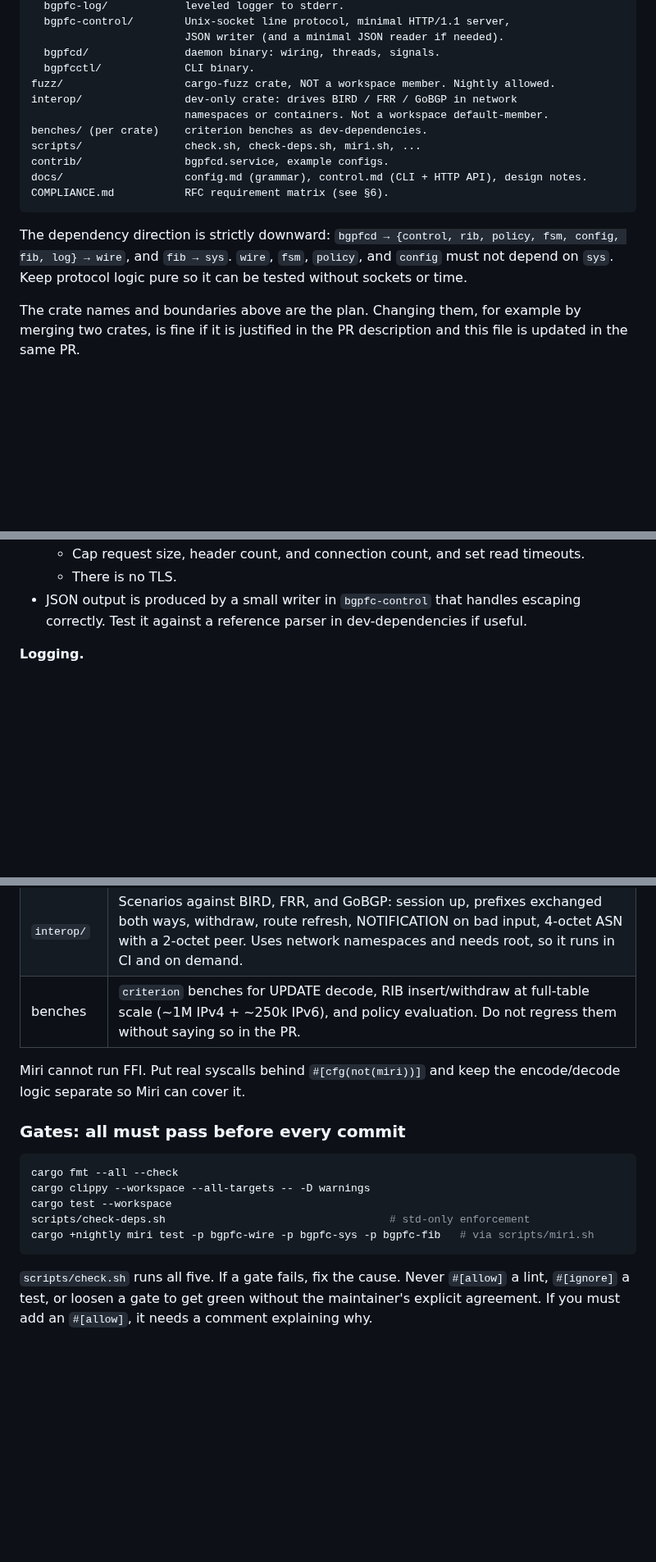
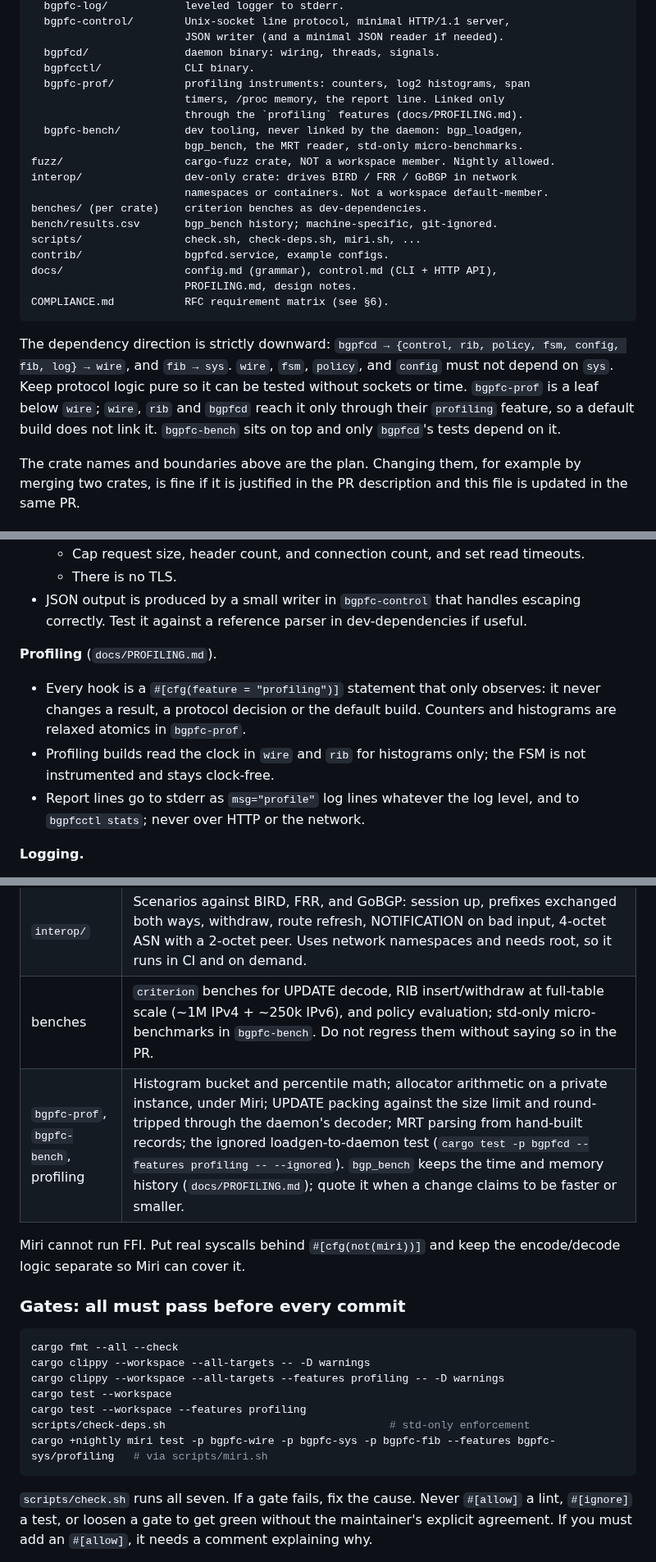
Before and after one commit to ahadley1124/bgpfc, a Markdown page: AGENTS.md, 3 parts joined by grey strips. Shown at 82% size. Rendered like a GitHub page; blank space fills up the shorter version.

Commit message:
docs(agents): add the profiling crates, their rules and gates
- §1.3: the counting allocator is the one other `unsafe impl` in
  bgpfc-sys, behind its `profiling` feature.
- §2: bgpfc-prof and bgpfc-bench in the layout, bench/results.csv and
  docs/PROFILING.md; bgpfc-prof is a leaf below wire reached only
  through `profiling` features, bgpfc-bench a dev crate only bgpfcd's
  tests depend on.
- §3: profiling hooks only observe, the FSM stays clock-free, reports
  never leave the host.
- §5: the testing row for the new crates, and clippy and tests in the
  profiling configuration plus Miri over the allocator as gates.

Co-Authored-By: Claude Opus 5.5 <noreply@anthropic.com>
Claude-Session: https://claude.ai/code/session_01NpsNfT6QPA34M9CSSsrmBz

````diff
--- a/AGENTS.md
+++ b/AGENTS.md
@@ -81,13 +84,20 @@ crates/
                         JSON writer (and a minimal JSON reader if needed).
   bgpfcd/               daemon binary: wiring, threads, signals.
   bgpfcctl/             CLI binary.
+  bgpfc-prof/           profiling instruments: counters, log2 histograms, span
+                        timers, /proc memory, the report line. Linked only
+                        through the `profiling` features (docs/PROFILING.md).
+  bgpfc-bench/          dev tooling, never linked by the daemon: bgp_loadgen,
+                        bgp_bench, the MRT reader, std-only micro-benchmarks.
 fuzz/                   cargo-fuzz crate, NOT a workspace member. Nightly allowed.
 interop/                dev-only crate: drives BIRD / FRR / GoBGP in network
                         namespaces or containers. Not a workspace default-member.
 benches/ (per crate)    criterion benches as dev-dependencies.
+bench/results.csv       bgp_bench history; machine-specific, git-ignored.
 scripts/                check.sh, check-deps.sh, miri.sh, ...
 contrib/                bgpfcd.service, example configs.
-docs/                   config.md (grammar), control.md (CLI + HTTP API), design notes.
+docs/                   config.md (grammar), control.md (CLI + HTTP API),
+                        PROFILING.md, design notes.
 COMPLIANCE.md           RFC requirement matrix (see §6).
 ```
 
@@ -95,6 +105,9 @@ The dependency direction is strictly downward:
 `bgpfcd → {control, rib, policy, fsm, config, fib, log} → wire`, and `fib → sys`.
 `wire`, `fsm`, `policy`, and `config` must not depend on `sys`. Keep
 protocol logic pure so it can be tested without sockets or time.
+`bgpfc-prof` is a leaf below `wire`; `wire`, `rib` and `bgpfcd` reach it only
+through their `profiling` feature, so a default build does not link it.
+`bgpfc-bench` sits on top and only `bgpfcd`'s tests depend on it.
 
 The crate names and boundaries above are the plan. Changing them, for example
 by merging two crates, is fine if it is justified in the PR description and
@@ -177,6 +190,15 @@ Ship `contrib/bgpfcd.service` with the ambient-capabilities setup.
 - JSON output is produced by a small writer in `bgpfc-control` that handles
   escaping correctly. Test it against a reference parser in dev-dependencies
   if useful.
+
+**Profiling** (`docs/PROFILING.md`).
+- Every hook is a `#[cfg(feature = "profiling")]` statement that only
+  observes: it never changes a result, a protocol decision or the default
+  build. Counters and histograms are relaxed atomics in `bgpfc-prof`.
+- Profiling builds read the clock in `wire` and `rib` for histograms only;
+  the FSM is not instrumented and stays clock-free.
+- Report lines go to stderr as `msg="profile"` log lines whatever the log
+  level, and to `bgpfcctl stats`; never over HTTP or the network.
 
 **Logging.**
 - `bgpfc-log` writes one line per event to stderr, in this format:
@@ -262,7 +284,8 @@ Ship `contrib/bgpfcd.service` with the ambient-capabilities setup.
 | `bgpfc-fib` | Netlink encode/decode tests against byte captures from `ip -d monitor` or strace. Miri on the pure parts. A reconcile-logic proptest. |
 | `bgpfc-sys` | Layout assertions. Real-socket tests where no privileges are needed. Mark tests that need privileges `#[ignore]`, and document how to run them. |
 | `interop/` | Scenarios against BIRD, FRR, and GoBGP: session up, prefixes exchanged both ways, withdraw, route refresh, NOTIFICATION on bad input, 4-octet ASN with a 2-octet peer. Uses network namespaces and needs root, so it runs in CI and on demand. |
-| benches | `criterion` benches for UPDATE decode, RIB insert/withdraw at full-table scale (~1M IPv4 + ~250k IPv6), and policy evaluation. Do not regress them without saying so in the PR. |
+| benches | `criterion` benches for UPDATE decode, RIB insert/withdraw at full-table scale (~1M IPv4 + ~250k IPv6), and policy evaluation; std-only micro-benchmarks in `bgpfc-bench`. Do not regress them without saying so in the PR. |
+| `bgpfc-prof`, `bgpfc-bench`, profiling | Histogram bucket and percentile math; allocator arithmetic on a private instance, under Miri; UPDATE packing against the size limit and round-tripped through the daemon's decoder; MRT parsing from hand-built records; the ignored loadgen-to-daemon test (`cargo test -p bgpfcd --features profiling -- --ignored`). `bgp_bench` keeps the time and memory history (`docs/PROFILING.md`); quote it when a change claims to be faster or smaller. |
 
 Miri cannot run FFI. Put real syscalls behind
 `#[cfg(not(miri))]` and keep the encode/decode logic separate so Miri can cover
@@ -273,12 +296,14 @@ it.
 ```sh
 cargo fmt --all --check
 cargo clippy --workspace --all-targets -- -D warnings
+cargo clippy --workspace --all-targets --features profiling -- -D warnings
 cargo test --workspace
+cargo test --workspace --features profiling
 scripts/check-deps.sh                                   # std-only enforcement
-cargo +nightly miri test -p bgpfc-wire -p bgpfc-sys -p bgpfc-fib   # via scripts/miri.sh
+cargo +nightly miri test -p bgpfc-wire -p bgpfc-sys -p bgpfc-fib --features bgpfc-sys/profiling   # via scripts/miri.sh
 ```
 
-`scripts/check.sh` runs all five. If a gate fails, fix the cause. Never
+`scripts/check.sh` runs all seven. If a gate fails, fix the cause. Never
 `#[allow]` a lint, `#[ignore]` a test, or loosen a gate to get green without
 the maintainer's explicit agreement. If you must add an `#[allow]`, it needs a
 comment explaining why.
````
Also changed, not shown: other parts of AGENTS.md (+3 -0 lines).
